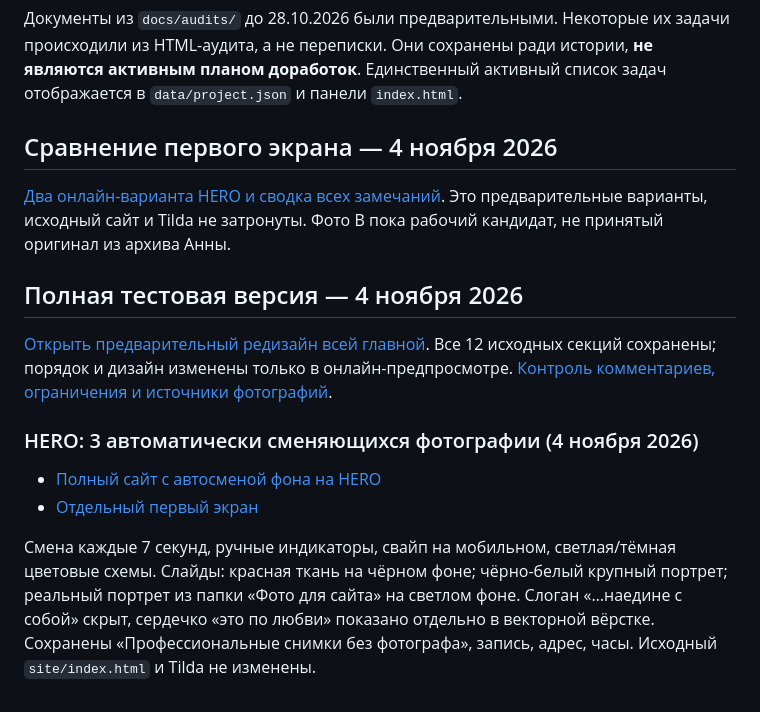
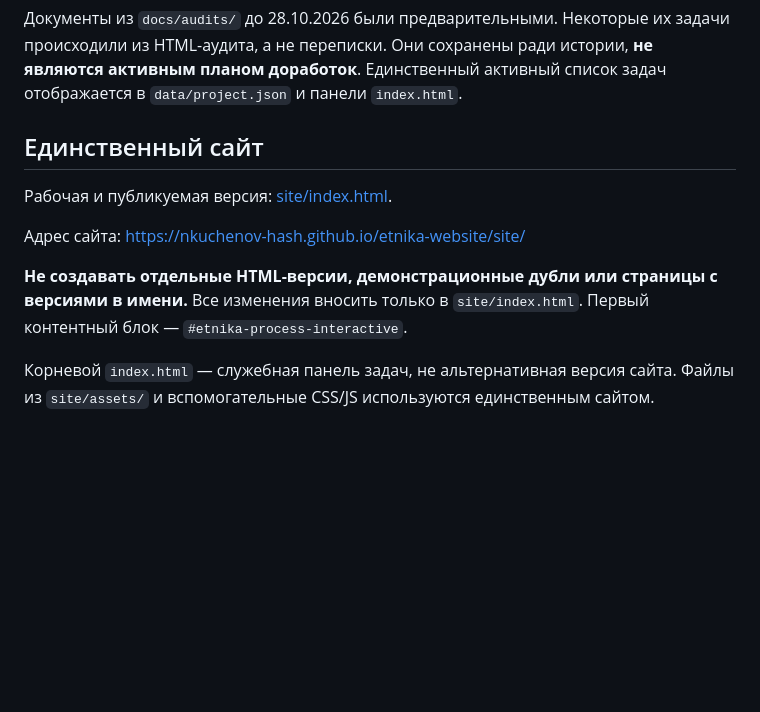
Before and after one commit to nkuchenov-hash/etnika-website, a Markdown page: README.md, the part around the change. Rendered like a GitHub page; blank space fills up the shorter version.

Commit message:
Document single canonical ETNIKA site and remove old preview links

```diff
--- a/README.md
+++ b/README.md
@@ -48,17 +48,12 @@ HTML-панель только отображает состояние из `dat
 
 Документы из `docs/audits/` до 28.10.2026 были предварительными. Некоторые их задачи происходили из HTML-аудита, а не переписки. Они сохранены ради истории, **не являются активным планом доработок**. Единственный активный список задач отображается в `data/project.json` и панели `index.html`.
 
-## Сравнение первого экрана — 4 ноября 2026
+## Единственный сайт
 
-[Два онлайн-варианта HERO и сводка всех замечаний](site/hero-review.html). Это предварительные варианты, исходный сайт и Tilda не затронуты. Фото B пока рабочий кандидат, не принятый оригинал из архива Анны.
+Рабочая и публикуемая версия: [site/index.html](site/index.html).
 
-## Полная тестовая версия — 4 ноября 2026
+Адрес сайта: https://nkuchenov-hash.github.io/etnika-website/site/
 
-[Открыть предварительный редизайн всей главной](site/review-2026-11.html). Все 12 исходных секций сохранены; порядок и дизайн изменены только в онлайн-предпросмотре. [Контроль комментариев, ограничения и источники фотографий](docs/audits/2026-11-04-staging-review.md).
+**Не создавать отдельные HTML-версии, демонстрационные дубли или страницы с версиями в имени.** Все изменения вносить только в `site/index.html`. Первый контентный блок — `#etnika-process-interactive`.
 
-### HERO: 3 автоматически сменяющихся фотографии (4 ноября 2026)
-
-- [Полный сайт с автосменой фона на HERO](site/review-2026-11.html)
-- [Отдельный первый экран](site/hero-carousel.html)
-
-Смена каждые 7 секунд, ручные индикаторы, свайп на мобильном, светлая/тёмная цветовые схемы. Слайды: красная ткань на чёрном фоне; чёрно-белый крупный портрет; реальный портрет из папки «Фото для сайта» на светлом фоне. Слоган «…наедине с собой» скрыт, сердечко «это по любви» показано отдельно в векторной вёрстке. Сохранены «Профессиональные снимки без фотографа», запись, адрес, часы. Исходный `site/index.html` и Tilda не изменены.
+Корневой `index.html` — служебная панель задач, не альтернативная версия сайта. Файлы из `site/assets/` и вспомогательные CSS/JS используются единственным сайтом.
```
